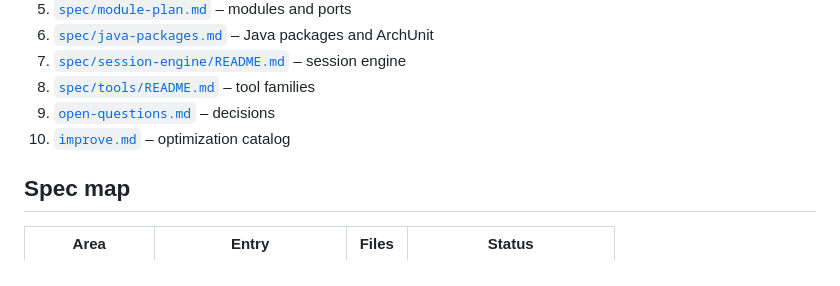
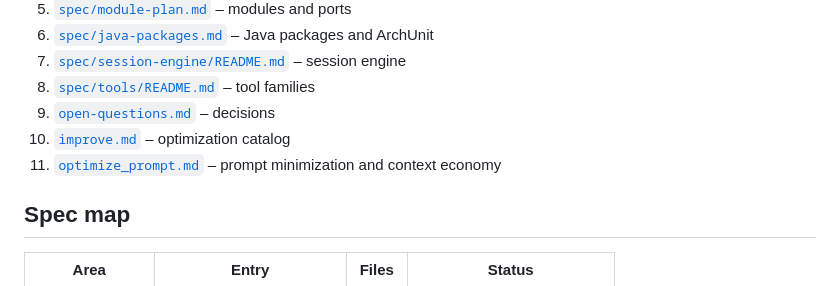
Before and after one commit to augmentia-de/QOC, a Markdown page: docs/INDEX.md, the part around the change. GitHub-like rendering.

```diff
--- a/docs/INDEX.md
+++ b/docs/INDEX.md
@@ -34,6 +34,7 @@
 8. [`spec/tools/README.md`](./spec/tools/README.md) – tool families
 9. [`open-questions.md`](./open-questions.md) – decisions
 10. [`improve.md`](./improve.md) – optimization catalog
+11. [`optimize_prompt.md`](./optimize_prompt.md) – prompt minimization and context economy
 
 ## Spec map
 
```
Also changed, not shown: docs/README.md (+1 -0 lines), docs/optimize_prompt.md (added, +513 -0 lines).
